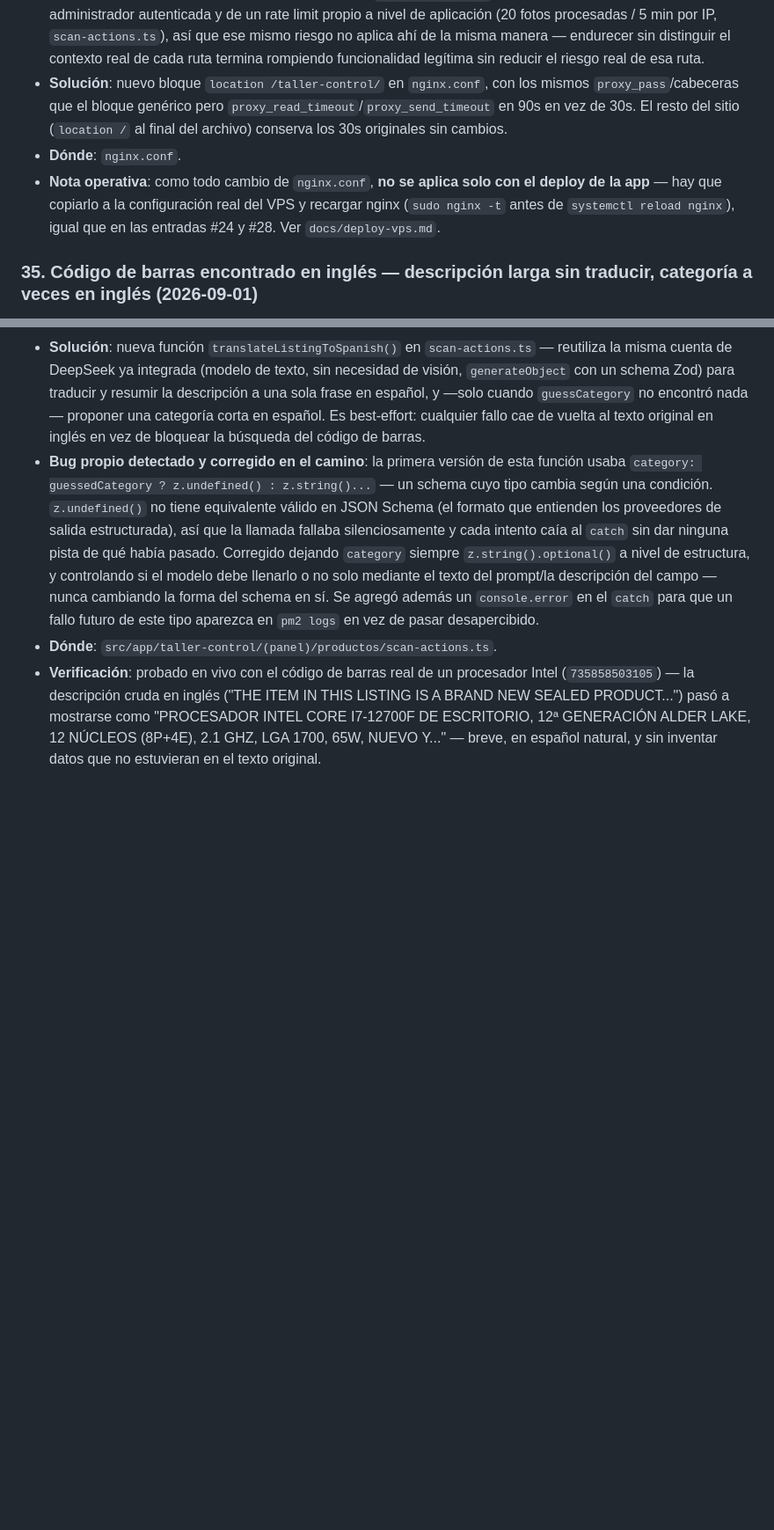
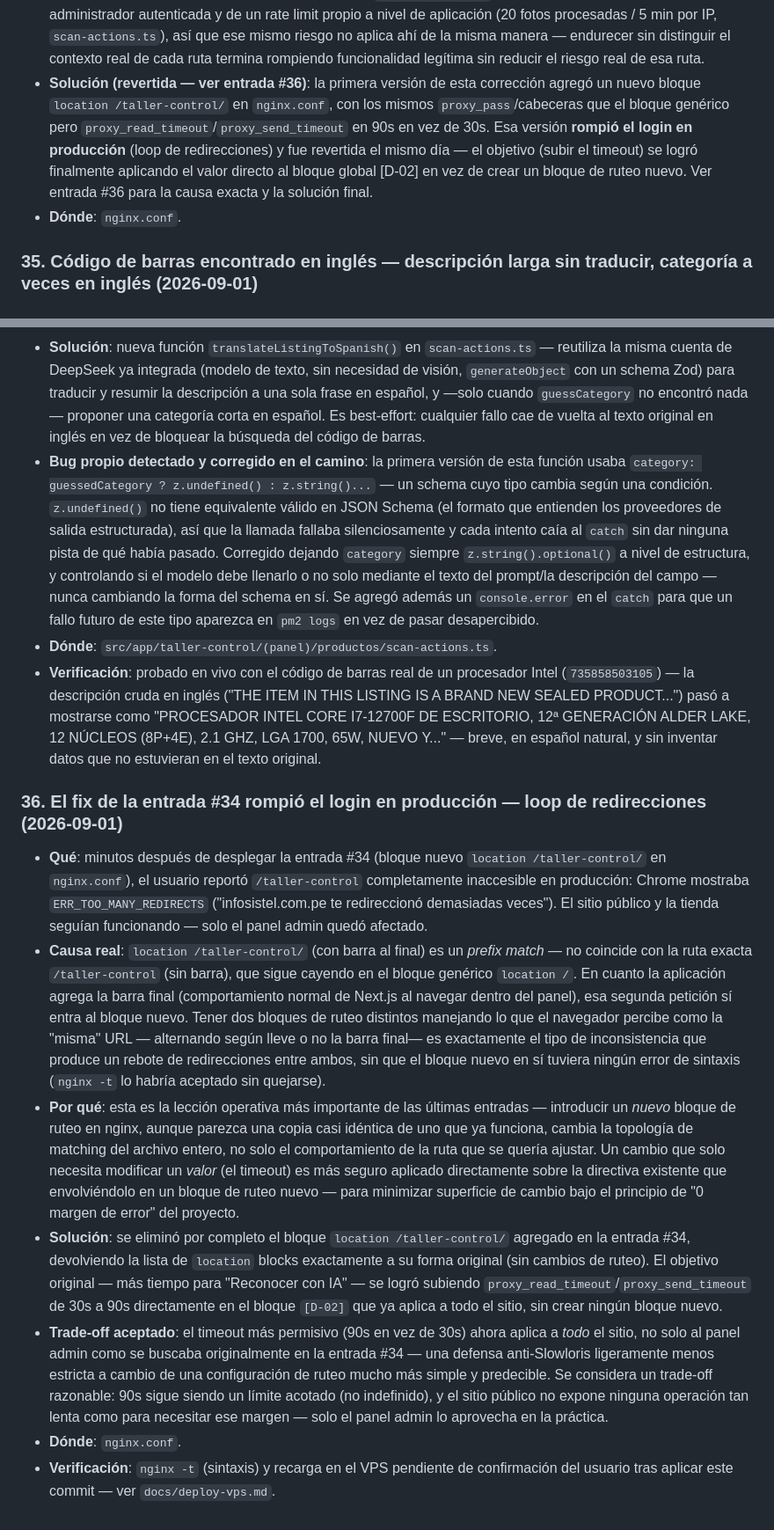
Before and after one commit to zarateaz/infosistelv2, a Markdown page: docs/security/hardening-log.md, 2 parts joined by grey strips. Shown at 88% size. GitHub-like rendering; blank space fills up the shorter version.

Commit message:
docs: documentar el loop de redirecciones en producción y la lección operativa (entradas #34, #36)
Marca la entrada #34 como revertida (apunta a la #36 para la causa
real) y agrega la #36 con el análisis completo: por qué un bloque de
ruteo nuevo, casi idéntico a uno existente, cambió la topología de
matching de todo el archivo en vez de solo ajustar el timeout que se
buscaba, y por qué modificar la directiva global existente fue la
corrección más segura.

```diff
--- a/docs/security/hardening-log.md
+++ b/docs/security/hardening-log.md
@@ -729,14 +729,14 @@ despliegue real:
   fotos procesadas / 5 min por IP, `scan-actions.ts`), así que ese mismo riesgo no aplica ahí de
   la misma manera — endurecer sin distinguir el contexto real de cada ruta termina rompiendo
   funcionalidad legítima sin reducir el riesgo real de esa ruta.
-- **Solución**: nuevo bloque `location /taller-control/` en `nginx.conf`, con los mismos
-  `proxy_pass`/cabeceras que el bloque genérico pero `proxy_read_timeout`/`proxy_send_timeout` en
-  90s en vez de 30s. El resto del sitio (`location /` al final del archivo) conserva los 30s
-  originales sin cambios.
+- **Solución (revertida — ver entrada #36)**: la primera versión de esta corrección agregó un
+  nuevo bloque `location /taller-control/` en `nginx.conf`, con los mismos `proxy_pass`/cabeceras
+  que el bloque genérico pero `proxy_read_timeout`/`proxy_send_timeout` en 90s en vez de 30s. Esa
+  versión **rompió el login en producción** (loop de redirecciones) y fue revertida el mismo día
+  — el objetivo (subir el timeout) se logró finalmente aplicando el valor directo al bloque
+  global [D-02] en vez de crear un bloque de ruteo nuevo. Ver entrada #36 para la causa exacta y
+  la solución final.
 - **Dónde**: `nginx.conf`.
-- **Nota operativa**: como todo cambio de `nginx.conf`, **no se aplica solo con el deploy de la
-  app** — hay que copiarlo a la configuración real del VPS y recargar nginx (`sudo nginx -t` antes
-  de `systemctl reload nginx`), igual que en las entradas #24 y #28. Ver `docs/deploy-vps.md`.
 
 ### 35. Código de barras encontrado en inglés — descripción larga sin traducir, categoría a veces en inglés (2026-09-01)
 - **Qué**: cuando el escáner de código de barras sí encuentra una ficha pública (upcitemdb, una
@@ -769,3 +769,39 @@ despliegue real:
   SEALED PRODUCT...") pasó a mostrarse como "PROCESADOR INTEL CORE I7-12700F DE ESCRITORIO, 12ª
   GENERACIÓN ALDER LAKE, 12 NÚCLEOS (8P+4E), 2.1 GHZ, LGA 1700, 65W, NUEVO Y..." — breve, en
   español natural, y sin inventar datos que no estuvieran en el texto original.
+
+
+### 36. El fix de la entrada #34 rompió el login en producción — loop de redirecciones (2026-09-01)
+- **Qué**: minutos después de desplegar la entrada #34 (bloque nuevo `location /taller-control/`
+  en `nginx.conf`), el usuario reportó `/taller-control` completamente inaccesible en producción:
+  Chrome mostraba `ERR_TOO_MANY_REDIRECTS` ("infosistel.com.pe te redireccionó demasiadas veces").
+  El sitio público y la tienda seguían funcionando — solo el panel admin quedó afectado.
+- **Causa real**: `location /taller-control/` (con barra al final) es un *prefix match* — no
+  coincide con la ruta exacta `/taller-control` (sin barra), que sigue cayendo en el bloque
+  genérico `location /`. En cuanto la aplicación agrega la barra final (comportamiento normal de
+  Next.js al navegar dentro del panel), esa segunda petición sí entra al bloque nuevo. Tener dos
+  bloques de ruteo distintos manejando lo que el navegador percibe como la "misma" URL —
+  alternando según lleve o no la barra final— es exactamente el tipo de inconsistencia que produce
+  un rebote de redirecciones entre ambos, sin que el bloque nuevo en sí tuviera ningún error de
+  sintaxis (`nginx -t` lo habría aceptado sin quejarse).
+- **Por qué**: esta es la lección operativa más importante de las últimas entradas — introducir un
+  *nuevo* bloque de ruteo en nginx, aunque parezca una copia casi idéntica de uno que ya funciona,
+  cambia la topología de matching del archivo entero, no solo el comportamiento de la ruta que se
+  quería ajustar. Un cambio que solo necesita modificar un *valor* (el timeout) es más seguro
+  aplicado directamente sobre la directiva existente que envolviéndolo en un bloque de ruteo
+  nuevo — para minimizar superficie de cambio bajo el principio de "0 margen de error" del
+  proyecto.
+- **Solución**: se eliminó por completo el bloque `location /taller-control/` agregado en la
+  entrada #34, devolviendo la lista de `location` blocks exactamente a su forma original (sin
+  cambios de ruteo). El objetivo original — más tiempo para "Reconocer con IA" — se logró subiendo
+  `proxy_read_timeout`/`proxy_send_timeout` de 30s a 90s directamente en el bloque `[D-02]` que ya
+  aplica a todo el sitio, sin crear ningún bloque nuevo.
+- **Trade-off aceptado**: el timeout más permisivo (90s en vez de 30s) ahora aplica a *todo* el
+  sitio, no solo al panel admin como se buscaba originalmente en la entrada #34 — una defensa
+  anti-Slowloris ligeramente menos estricta a cambio de una configuración de ruteo mucho más
+  simple y predecible. Se considera un trade-off razonable: 90s sigue siendo un límite acotado
+  (no indefinido), y el sitio público no expone ninguna operación tan lenta como para necesitar
+  ese margen — solo el panel admin lo aprovecha en la práctica.
+- **Dónde**: `nginx.conf`.
+- **Verificación**: `nginx -t` (sintaxis) y recarga en el VPS pendiente de confirmación del
+  usuario tras aplicar este commit — ver `docs/deploy-vps.md`.
```
